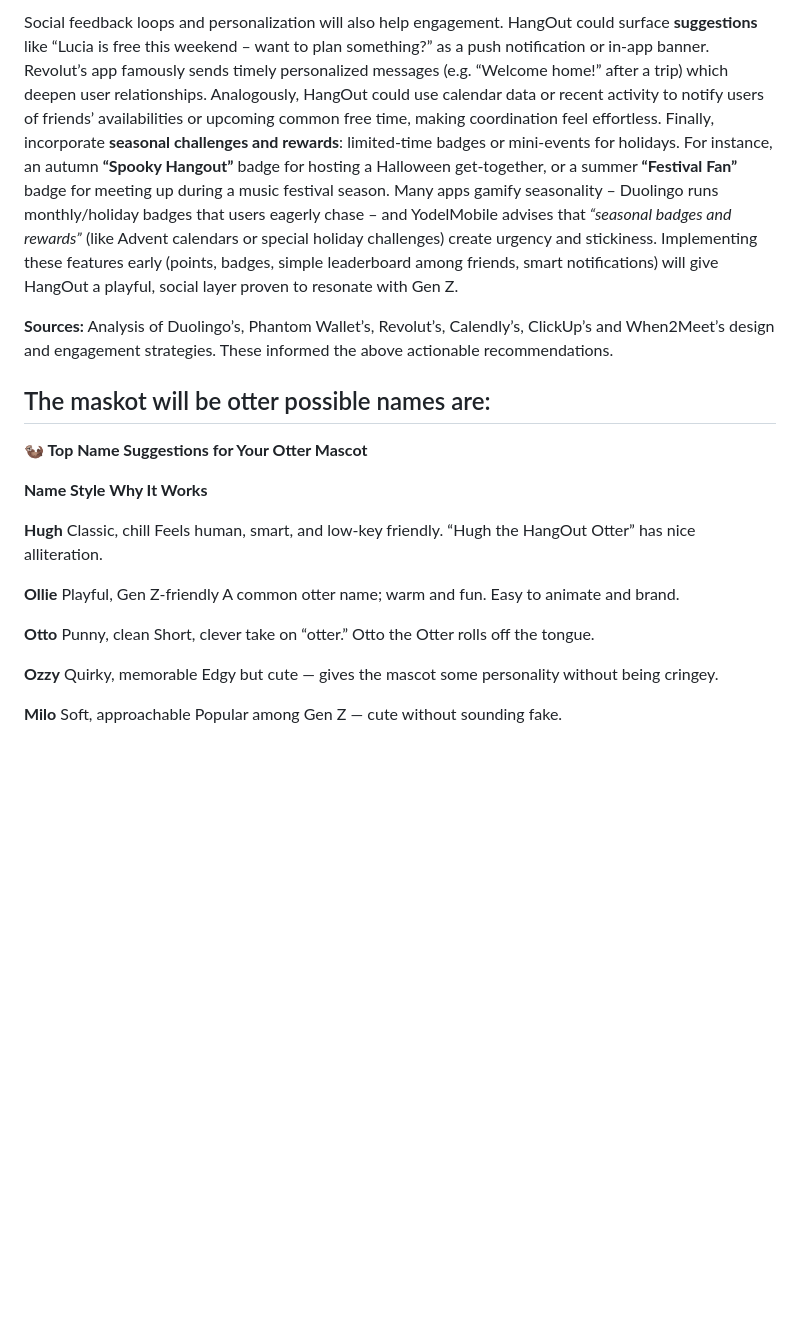
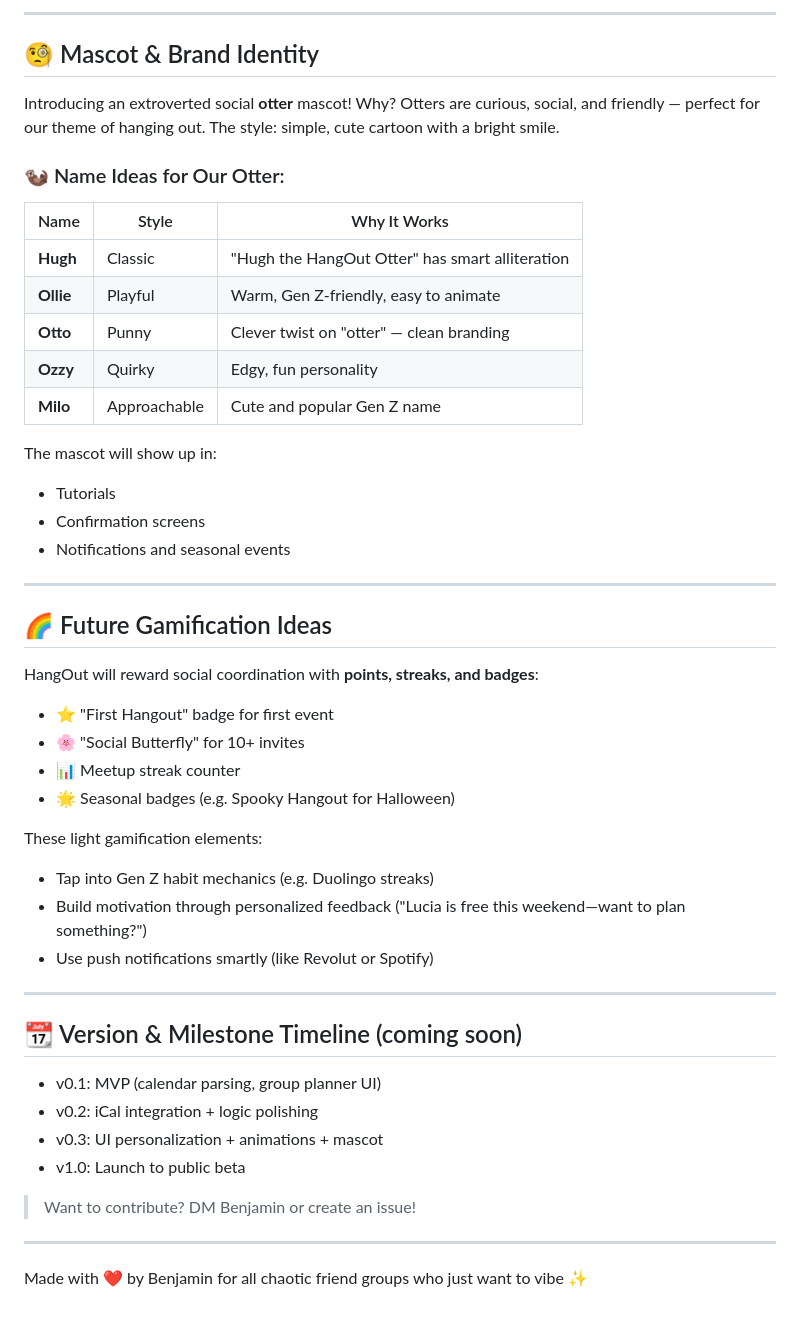
Before and after one commit to BaranovicBen/HangOut, a Markdown page: README.md, the part around one of its changes. Drawn GitHub-style; blank space fills up the shorter version.

```diff
--- a/README.md
+++ b/README.md
@@ -34,19 +54,54 @@ After launch, add light gamification that rewards core HangOut behaviors.  For e
 
-Social feedback loops and personalization will also help engagement.  HangOut could surface **suggestions** like “Lucia is free this weekend – want to plan something?” as a push notification or in-app banner.  Revolut’s app famously sends timely personalized messages (e.g. “Welcome home!” after a trip) which deepen user relationships.  Analogously, HangOut could use calendar data or recent activity to notify users of friends’ availabilities or upcoming common free time, making coordination feel effortless.  Finally, incorporate **seasonal challenges and rewards**: limited-time badges or mini-events for holidays.  For instance, an autumn **“Spooky Hangout”** badge for hosting a Halloween get-together, or a summer **“Festival Fan”** badge for meeting up during a music festival season.  Many apps gamify seasonality – Duolingo runs monthly/holiday badges that users eagerly chase – and YodelMobile advises that *“seasonal badges and rewards”* (like Advent calendars or special holiday challenges) create urgency and stickiness.  Implementing these features early (points, badges, simple leaderboard among friends, smart notifications) will give HangOut a playful, social layer proven to resonate with Gen Z.
+---
 
-**Sources:** Analysis of Duolingo’s, Phantom Wallet’s, Revolut’s, Calendly’s, ClickUp’s and When2Meet’s design and engagement strategies. These informed the above actionable recommendations.
+## 🧐 Mascot & Brand Identity
 
-## The maskot will be otter possible names are:
-**🦦 Top Name Suggestions for Your Otter Mascot**
+Introducing an extroverted social **otter** mascot! Why? Otters are curious, social, and friendly — perfect for our theme of hanging out. The style: simple, cute cartoon with a bright smile.
 
-**Name	Style	Why It Works**
+### 🦦 Name Ideas for Our Otter:
 
-   **Hugh**	   Classic, chill	Feels human, smart, and low-key friendly.    “Hugh the HangOut Otter” has nice alliteration.
+| Name      | Style        | Why It Works                                    |
+| --------- | ------------ | ----------------------------------------------- |
+| **Hugh**  | Classic      | "Hugh the HangOut Otter" has smart alliteration |
+| **Ollie** | Playful      | Warm, Gen Z-friendly, easy to animate           |
+| **Otto**  | Punny        | Clever twist on "otter" — clean branding        |
+| **Ozzy**  | Quirky       | Edgy, fun personality                           |
+| **Milo**  | Approachable | Cute and popular Gen Z name                     |
 
-   **Ollie**	   Playful, Gen Z-friendly	A common otter name; warm and fun.    Easy to animate and brand.
+The mascot will show up in:
 
-   **Otto**	   Punny, clean	Short, clever take on “otter.”    Otto the Otter rolls off the tongue.
+* Tutorials
+* Confirmation screens
+* Notifications and seasonal events
 
-   **Ozzy**	   Quirky, memorable	   Edgy but cute — gives the mascot some personality without being cringey.
+---
 
-   **Milo**	   Soft, approachable	   Popular among Gen Z — cute without sounding fake.
+## 🌈 Future Gamification Ideas
+
+HangOut will reward social coordination with **points, streaks, and badges**:
+
+* ⭐ "First Hangout" badge for first event
+* 🌸 "Social Butterfly" for 10+ invites
+* 📊 Meetup streak counter
+* 🌟 Seasonal badges (e.g. Spooky Hangout for Halloween)
+
+These light gamification elements:
+
+* Tap into Gen Z habit mechanics (e.g. Duolingo streaks)
+* Build motivation through personalized feedback ("Lucia is free this weekend—want to plan something?")
+* Use push notifications smartly (like Revolut or Spotify)
+
+---
+
+## 📆 Version & Milestone Timeline (coming soon)
+
+* v0.1: MVP (calendar parsing, group planner UI)
+* v0.2: iCal integration + logic polishing
+* v0.3: UI personalization + animations + mascot
+* v1.0: Launch to public beta
+
+> Want to contribute? DM Benjamin or create an issue!
+
+---
+
+Made with ❤️ by Benjamin for all chaotic friend groups who just want to vibe ✨
```
Also changed, not shown: other parts of README.md (+38 -18 lines).
